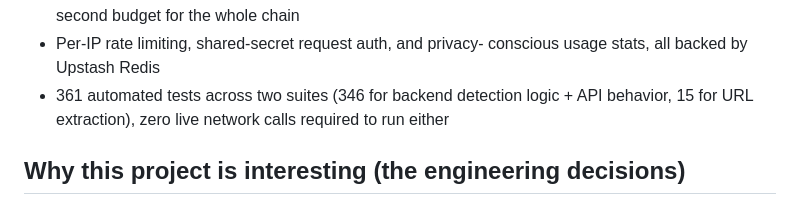
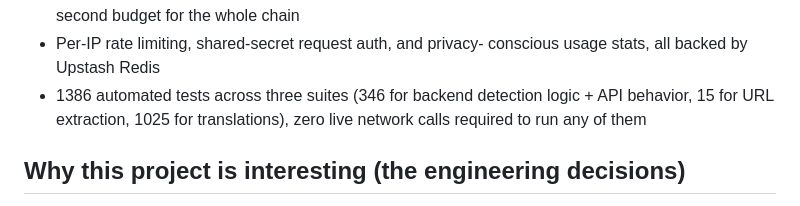
Before and after one commit to Ronpar19/Verify, a Markdown page: README.md, the part around the change. Drawn GitHub-style.

Commit message:
docs: add the translations test suite (1386 tests total)
Co-Authored-By: Claude Opus 5.5 <noreply@anthropic.com>
Claude-Session: https://claude.ai/code/session_01XV83qMGFo7TQV6tXeQRgKk

```diff
--- a/README.md
+++ b/README.md
@@ -57,9 +57,9 @@ project is interesting* below for why.)
   (IPv4 and IPv6), under a 10-second budget for the whole chain
 - Per-IP rate limiting, shared-secret request auth, and privacy-
   conscious usage stats, all backed by Upstash Redis
-- 361 automated tests across two suites (346 for backend detection
-  logic + API behavior, 15 for URL extraction), zero live network
-  calls required to run either
+- 1386 automated tests across three suites (346 for backend detection
+  logic + API behavior, 15 for URL extraction, 1025 for translations),
+  zero live network calls required to run any of them
 
 ## Why this project is interesting (the engineering decisions)
 
```
Also changed, not shown: DEPLOYMENT.md (+4 -4 lines), PROJECT-SUMMARY.md (+2 -0 lines).
